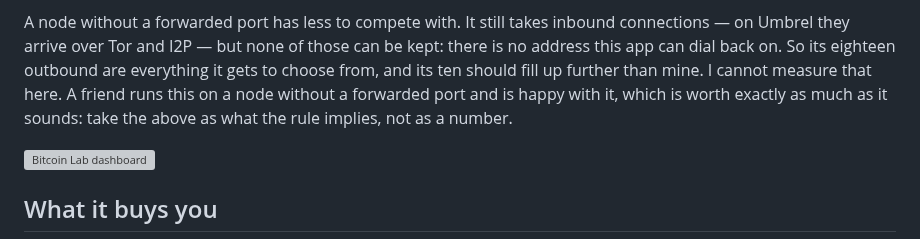
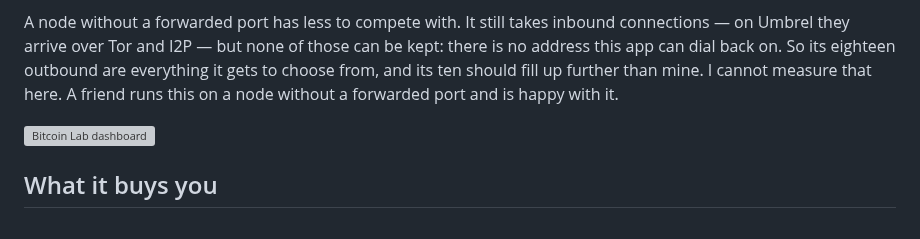
Before and after one commit to benunskilled/bitcoin-lab, a Markdown page: README.md, the part around the change. Rendered like a GitHub page; grey boxes are pictures that could not be loaded.

Commit message:
Say it once, not twice
"I cannot measure that here" already tells the reader what the next sentence is
worth. Following it with "which is worth exactly as much as it sounds" says the
same thing again and manages to sound like a lecture doing it.

Co-Authored-By: Claude Opus 5 <noreply@anthropic.com>
Claude-Session: https://claude.ai/code/session_01LZM2GNF25gEimrMoMwb8qM

```diff
--- a/README.md
+++ b/README.md
@@ -57,8 +57,7 @@ inbound connections — on Umbrel they arrive over Tor and I2P — but none of
 those can be kept: there is no address this app can dial back on. So its
 eighteen outbound are everything it gets to choose from, and its ten should fill
 up further than mine. I cannot measure that here. A friend runs this on a node
-without a forwarded port and is happy with it, which is worth exactly as much as
-it sounds: take the above as what the rule implies, not as a number.
+without a forwarded port and is happy with it.
 
 ![Bitcoin Lab dashboard](https://raw.githubusercontent.com/benunskilled/bitcoin-lab-community-store/main/bitcoinlab-node/5.png?v=1.16.1)
 
```
